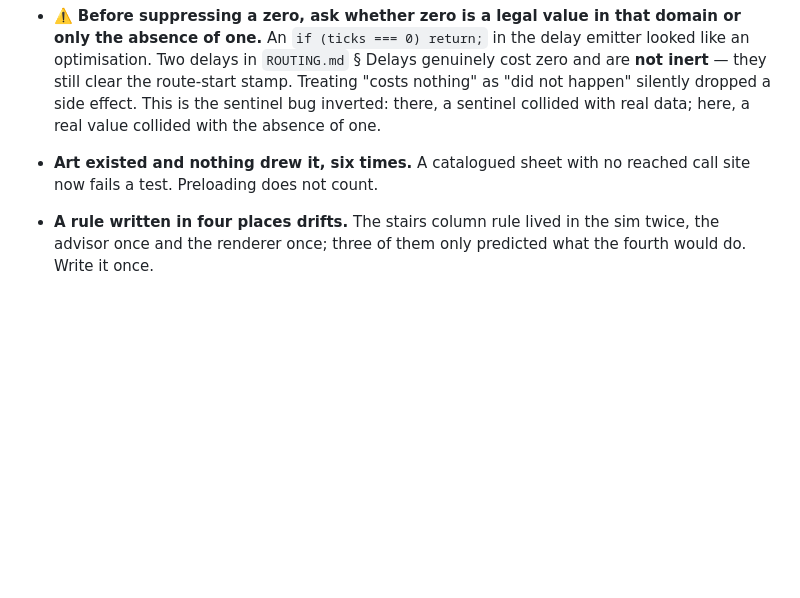
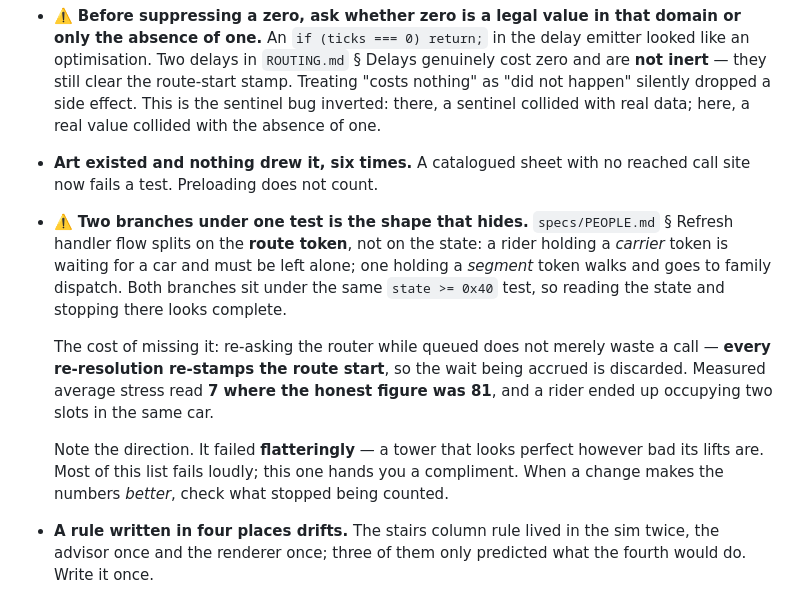
Before and after one commit to keithgroben/tower, a Markdown page: CLAUDE.md, the part around the change. Drawn GitHub-style; blank space fills up the shorter version.

Commit message:
docs: the shape that hides, and it fails flatteringly
Both agents asked for this one on the list, from opposite ends — the UI
agent had the symptom and the trace, routing and I had the mechanism.

specs/PEOPLE.md splits the refresh on the ROUTE TOKEN, not the state. A
rider holding a carrier token waits for a car; one holding a segment token
walks. Both branches sit under the same 'state >= 0x40' test, so reading
the state and stopping there looks complete.

Recorded mostly for its direction. Re-asking the router while queued
re-stamps the route start and discards the accrued wait, so average stress
read 7 where the honest figure was 81. Almost everything else on this list
fails loudly; this one hands you a compliment. When a change makes the
numbers better, check what stopped being counted.

Co-Authored-By: Claude Opus 5 (1M context) <noreply@anthropic.com>

```diff
--- a/CLAUDE.md
+++ b/CLAUDE.md
@@ -174,6 +174,22 @@ skimming it.
   real data; here, a real value collided with the absence of one.
 - **Art existed and nothing drew it, six times.** A catalogued sheet with no
   reached call site now fails a test. Preloading does not count.
+- ⚠️ **Two branches under one test is the shape that hides.**
+  `specs/PEOPLE.md` § Refresh handler flow splits on the **route token**, not
+  on the state: a rider holding a *carrier* token is waiting for a car and must
+  be left alone; one holding a *segment* token walks and goes to family
+  dispatch. Both branches sit under the same `state >= 0x40` test, so reading
+  the state and stopping there looks complete.
+
+  The cost of missing it: re-asking the router while queued does not merely
+  waste a call — **every re-resolution re-stamps the route start**, so the wait
+  being accrued is discarded. Measured average stress read **7 where the honest
+  figure was 81**, and a rider ended up occupying two slots in the same car.
+
+  Note the direction. It failed **flatteringly** — a tower that looks perfect
+  however bad its lifts are. Most of this list fails loudly; this one hands you
+  a compliment. When a change makes the numbers *better*, check what stopped
+  being counted.
 - **A rule written in four places drifts.** The stairs column rule lived in the
   sim twice, the advisor once and the renderer once; three of them only
   predicted what the fourth would do. Write it once.
```
